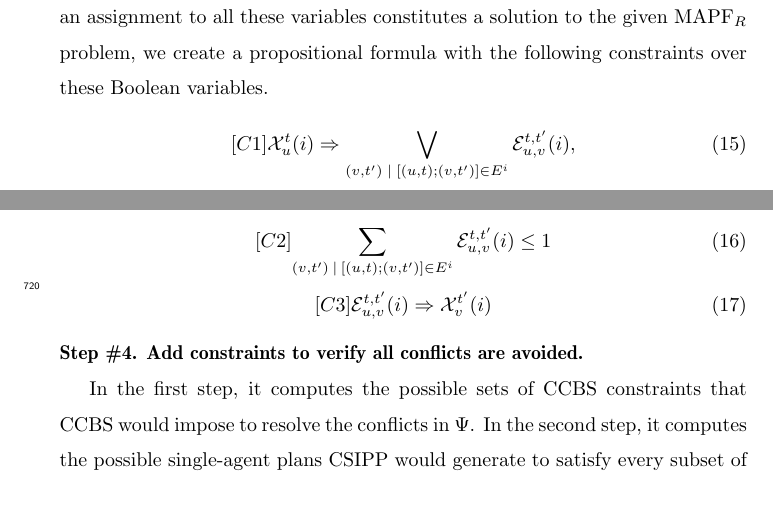
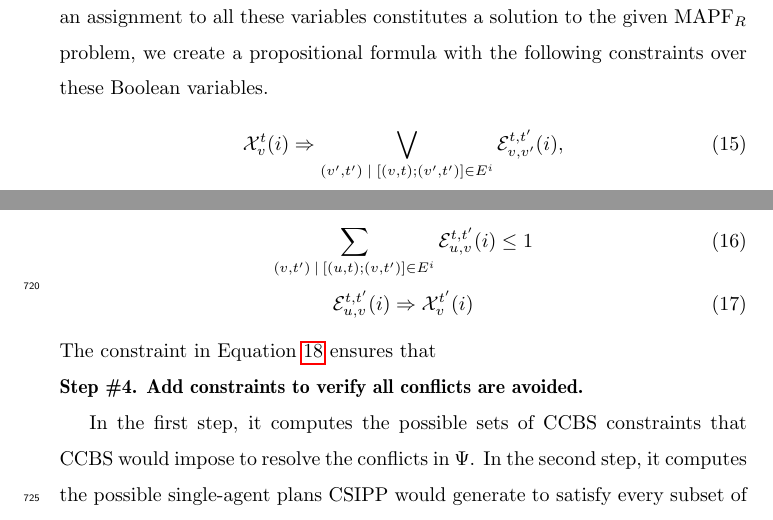
Before and after one commit to ronistern/Continuous-Time-MAPF---AIJ-paper, a LaTeX paper (main.tex): two parts of pages 29 and 30 of 52, joined at a grey line, cut so that both start at the same text. Compiled offline with pdfLaTeX.

Commit message:
txs auto checkin

```diff
--- a/main.tex
+++ b/main.tex
@@ -1390,23 +1390,23 @@ Setting $\mathcal{E}_{v,v'}^{t,t'}(a_i)$ to true represents that agent $a_i$ pla
 Note that wait actions are represented by $\mathcal{E}_{v,v'}^{t,t'}(a_i)$ variables with $v=v'$.
 To ensure that an assignment to all these variables constitutes a solution to the given \mapfr problem,
 we create a propositional formula with the following constraints over these Boolean variables.
-\begin{equation}[C1]
-{  \mathcal{X}_u^t(i) \Rightarrow \bigvee_{(v,t')\;|\;[(u,t);(v,t')] \in E^i}{\mathcal{E}^{t,t'}_{u,v}(i)},
+\begin{equation}
+{  \mathcal{X}_v^t(i) \Rightarrow \bigvee_{(v',t')\;|\;[(v,t);(v',t')] \in E^i}{\mathcal{E}^{t,t'}_{v,v'}(i)},
 }
 \label{eq-1}
 \end{equation}
 
-\begin{equation}[C2]
+\begin{equation}
 {  \sum_{(v,t')\:|\:[(u,t);(v,t')] \in E^i }{\mathcal{E}_{u,v}^{t,t'}{(i)} \leq 1}
 }
 \label{eq-2}
 \end{equation}
-\begin{equation}[C3]
+\begin{equation}
 {  \mathcal{E}_{u,v}^{t,t'}(i) \Rightarrow \mathcal{X}_v^{t'}(i)
 }
 \label{eq-3}
 \end{equation}
-
+The constraint in Equation~\ref{eq-1} ensures that
 
 \noindent \textbf{Step \#4. Add constraints to verify all conflicts are avoided.}
 
```
